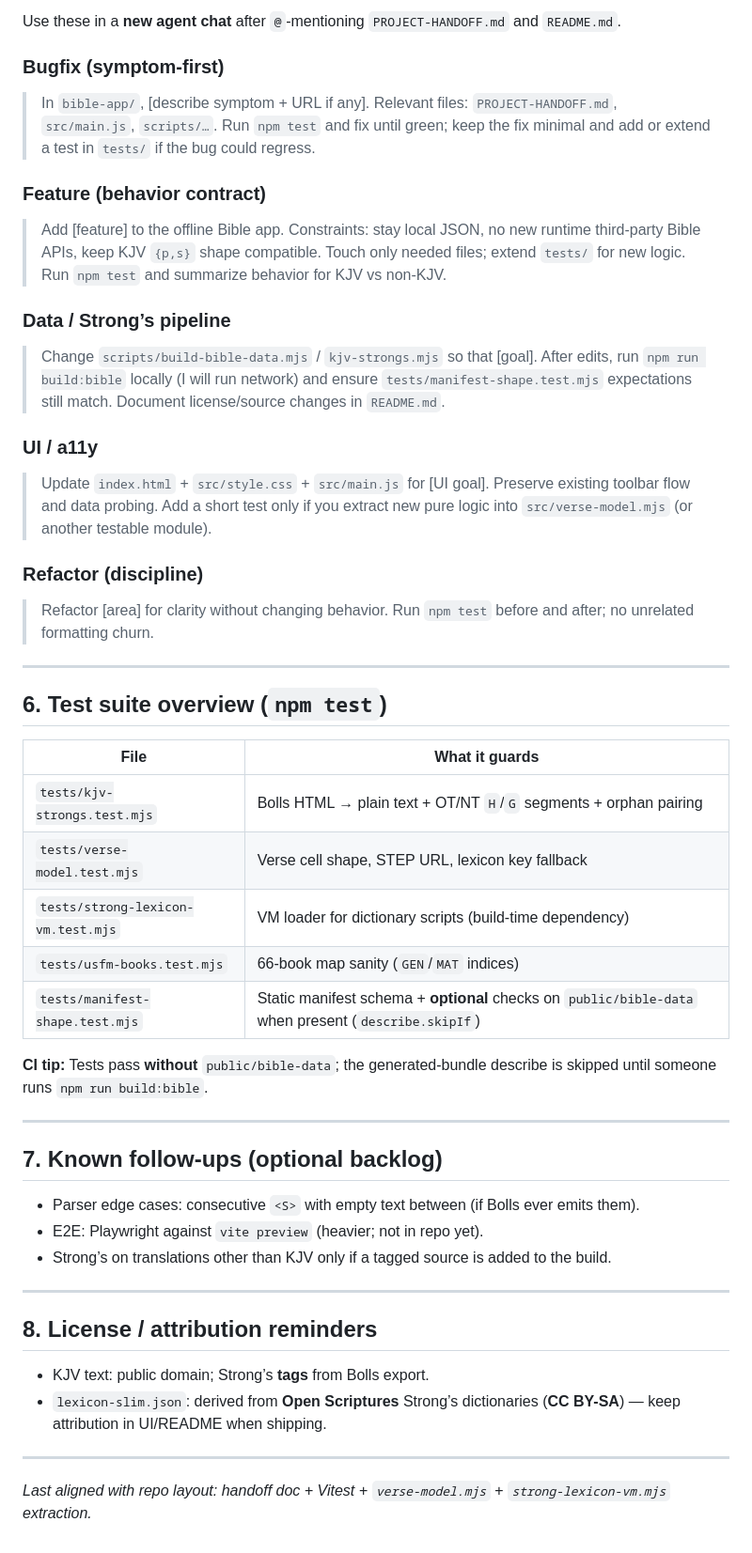
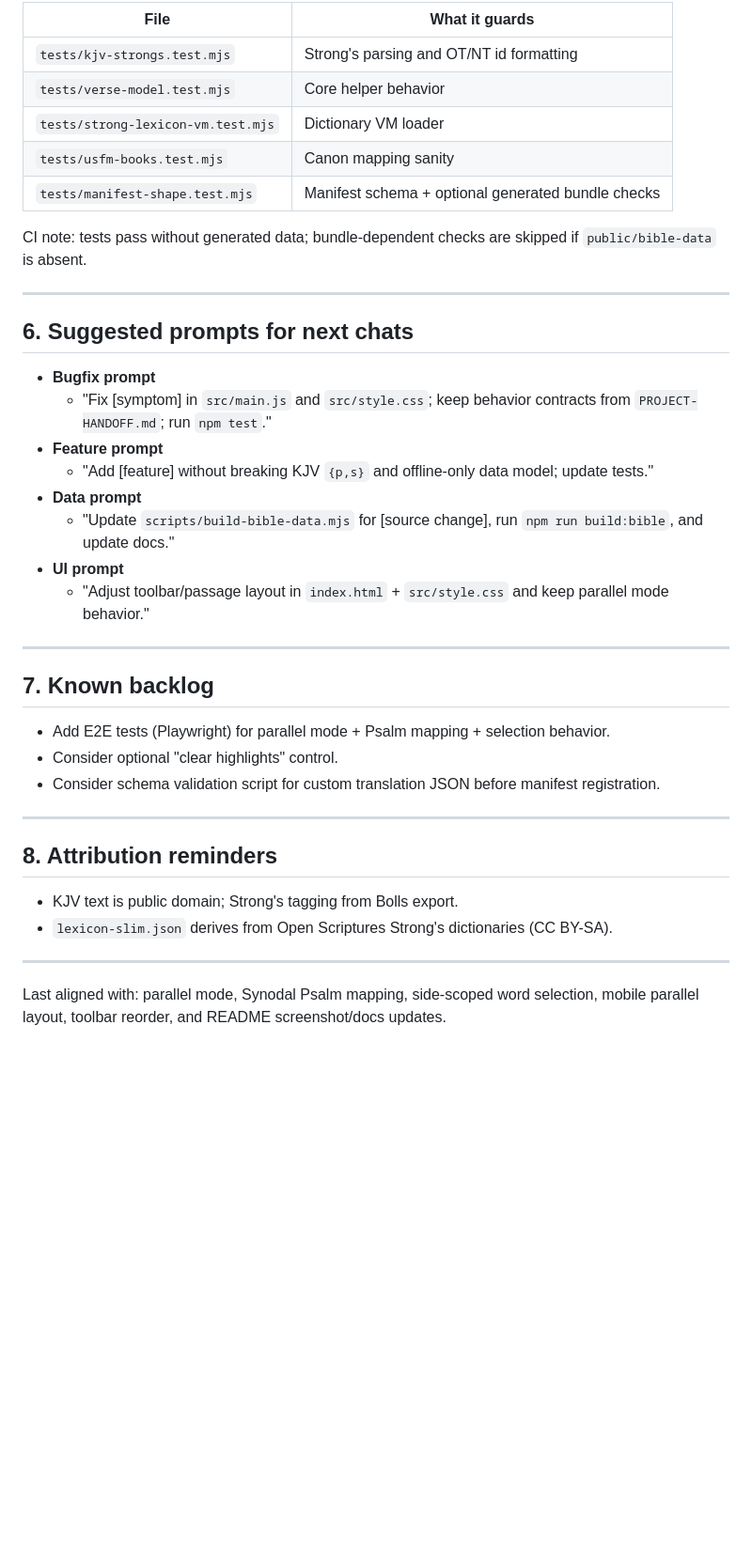
Before and after one commit to sv3at/fotw-bible-reader, a Markdown page: PROJECT-HANDOFF.md, the part around one of its changes. Shown at 94% size. Drawn GitHub-style; blank space fills up the shorter version.

```diff
--- a/PROJECT-HANDOFF.md
+++ b/PROJECT-HANDOFF.md
@@ -56,55 +68,42 @@ npm run build && npm run preview   # Production static build
 
-Use these in a **new agent chat** after `@`-mentioning `PROJECT-HANDOFF.md` and `README.md`.
+| File | What it guards |
+|------|----------------|
+| `tests/kjv-strongs.test.mjs` | Strong's parsing and OT/NT id formatting |
+| `tests/verse-model.test.mjs` | Core helper behavior |
+| `tests/strong-lexicon-vm.test.mjs` | Dictionary VM loader |
+| `tests/usfm-books.test.mjs` | Canon mapping sanity |
+| `tests/manifest-shape.test.mjs` | Manifest schema + optional generated bundle checks |
 
-### Bugfix (symptom-first)
-
-> In `bible-app/`, [describe symptom + URL if any]. Relevant files: `PROJECT-HANDOFF.md`, `src/main.js`, `scripts/…`. Run `npm test` and fix until green; keep the fix minimal and add or extend a test in `tests/` if the bug could regress.
-
-### Feature (behavior contract)
-
-> Add [feature] to the offline Bible app. Constraints: stay local JSON, no new runtime third-party Bible APIs, keep KJV `{p,s}` shape compatible. Touch only needed files; extend `tests/` for new logic. Run `npm test` and summarize behavior for KJV vs non-KJV.
-
-### Data / Strong’s pipeline
-
-> Change `scripts/build-bible-data.mjs` / `kjv-strongs.mjs` so that [goal]. After edits, run `npm run build:bible` locally (I will run network) and ensure `tests/manifest-shape.test.mjs` expectations still match. Document license/source changes in `README.md`.
-
-### UI / a11y
-
-> Update `index.html` + `src/style.css` + `src/main.js` for [UI goal]. Preserve existing toolbar flow and data probing. Add a short test only if you extract new pure logic into `src/verse-model.mjs` (or another testable module).
-
-### Refactor (discipline)
-
-> Refactor [area] for clarity without changing behavior. Run `npm test` before and after; no unrelated formatting churn.
+CI note: tests pass without generated data; bundle-dependent checks are skipped if `public/bible-data` is absent.
 
 ---
 
-## 6. Test suite overview (`npm test`)
+## 6. Suggested prompts for next chats
 
-| File | What it guards |
-|------|----------------|
-| `tests/kjv-strongs.test.mjs` | Bolls HTML → plain text + OT/NT `H`/`G` segments + orphan pairing |
-| `tests/verse-model.test.mjs` | Verse cell shape, STEP URL, lexicon key fallback |
-| `tests/strong-lexicon-vm.test.mjs` | VM loader for dictionary scripts (build-time dependency) |
-| `tests/usfm-books.test.mjs` | 66-book map sanity (`GEN`/`MAT` indices) |
-| `tests/manifest-shape.test.mjs` | Static manifest schema + **optional** checks on `public/bible-data` when present (`describe.skipIf`) |
-
-**CI tip:** Tests pass **without** `public/bible-data`; the generated-bundle describe is skipped until someone runs `npm run build:bible`.
+- **Bugfix prompt**
+  - "Fix [symptom] in `src/main.js` and `src/style.css`; keep behavior contracts from `PROJECT-HANDOFF.md`; run `npm test`."
+- **Feature prompt**
+  - "Add [feature] without breaking KJV `{p,s}` and offline-only data model; update tests."
+- **Data prompt**
+  - "Update `scripts/build-bible-data.mjs` for [source change], run `npm run build:bible`, and update docs."
+- **UI prompt**
+  - "Adjust toolbar/passage layout in `index.html` + `src/style.css` and keep parallel mode behavior."
 
 ---
 
-## 7. Known follow-ups (optional backlog)
+## 7. Known backlog
 
-- Parser edge cases: consecutive `<S>` with empty text between (if Bolls ever emits them).
-- E2E: Playwright against `vite preview` (heavier; not in repo yet).
-- Strong’s on translations other than KJV only if a tagged source is added to the build.
+- Add E2E tests (Playwright) for parallel mode + Psalm mapping + selection behavior.
+- Consider optional "clear highlights" control.
+- Consider schema validation script for custom translation JSON before manifest registration.
 
 ---
 
-## 8. License / attribution reminders
+## 8. Attribution reminders
 
-- KJV text: public domain; Strong’s **tags** from Bolls export.
-- `lexicon-slim.json`: derived from **Open Scriptures** Strong’s dictionaries (**CC BY-SA**) — keep attribution in UI/README when shipping.
+- KJV text is public domain; Strong's tagging from Bolls export.
+- `lexicon-slim.json` derives from Open Scriptures Strong's dictionaries (CC BY-SA).
 
 ---
 
-*Last aligned with repo layout: handoff doc + Vitest + `verse-model.mjs` + `strong-lexicon-vm.mjs` extraction.*
+Last aligned with: parallel mode, Synodal Psalm mapping, side-scoped word selection, mobile parallel layout, toolbar reorder, and README screenshot/docs updates.
```
Also changed, not shown: other parts of PROJECT-HANDOFF.md (+40 -28 lines), CUSTOM-TRANSLATIONS.md (added, +108 -0 lines), FORK-AND-CURSOR-SETUP.md (added, +130 -0 lines), README.md (+9 -0 lines), docs/parallel-reading-screenshot.png (added).
